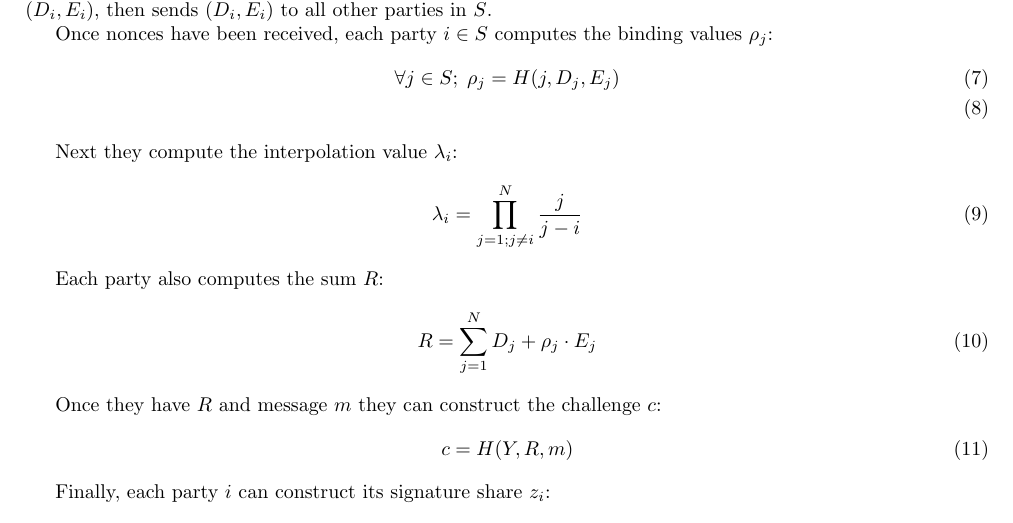
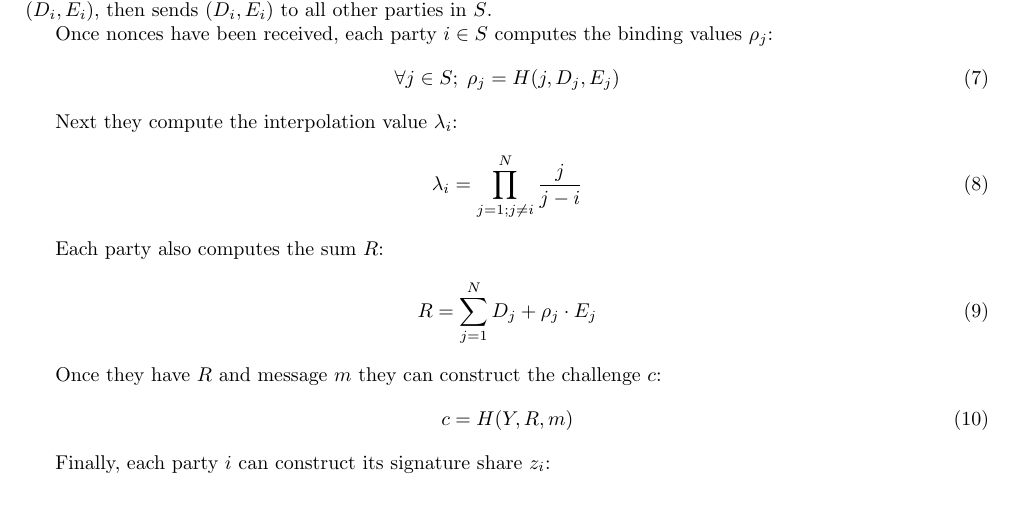
Before and after one commit to Trust-Machines/wsts, a LaTeX document (wtf.tex): part of page 4 of 7, cut so that both start at the same text. Compiled offline with pdfLaTeX.

Commit message:
remove line continuation from binding values equation

```diff
--- a/wtf.tex
+++ b/wtf.tex
@@ -209,7 +209,7 @@ In order for polynomial interpolation to work, it is necessary to choose the sig
 
 Once nonces have been received, each party $i \in S$ computes the binding values $\rho_j$:
 \begin{align}
-  \forall j \in S;\;\rho_j = H(j, D_j, E_j)\\
+  \forall j \in S;\;\rho_j = H(j, D_j, E_j)
 \end{align}
 
 Next they compute the interpolation value $\lambda_i$:
```
